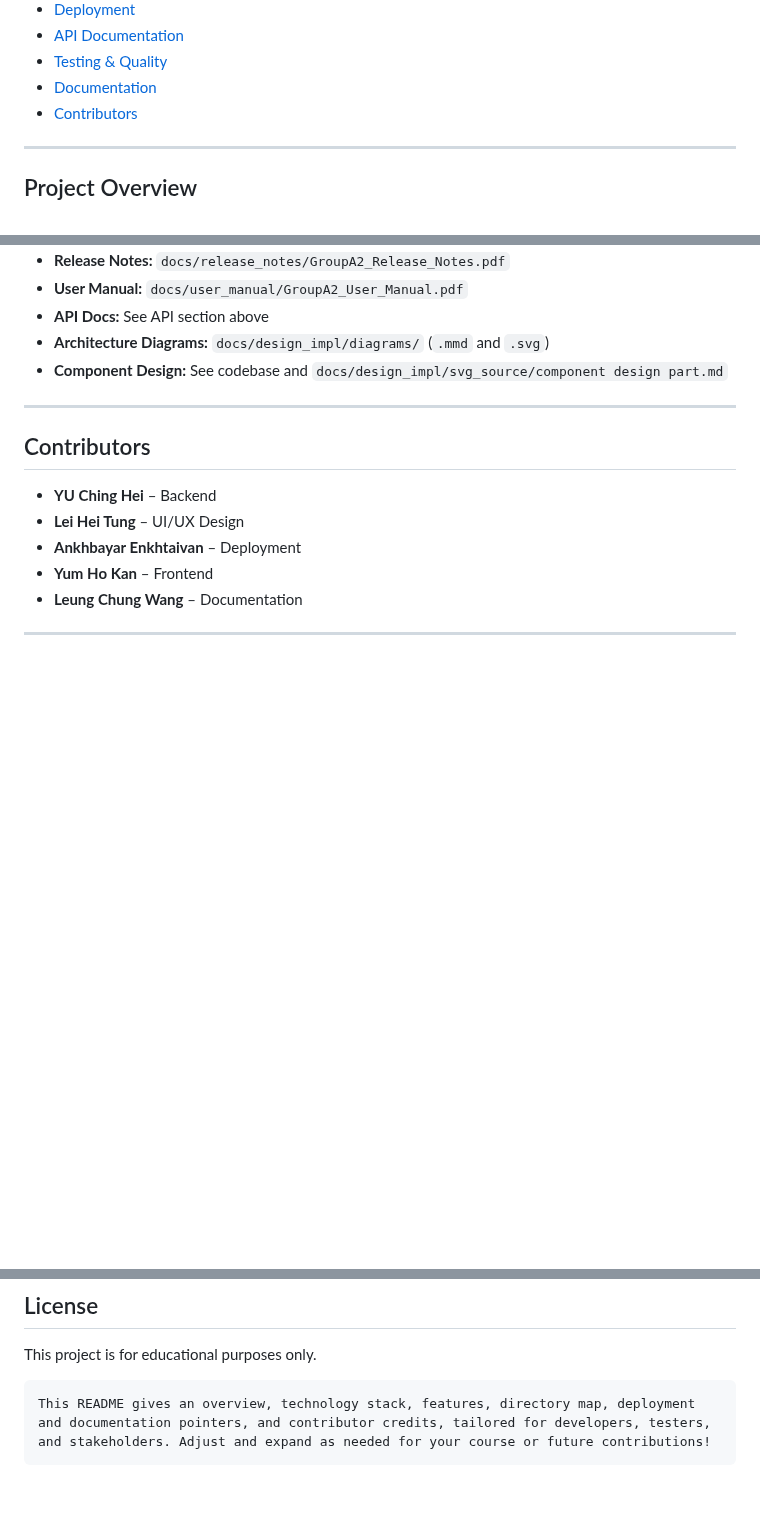
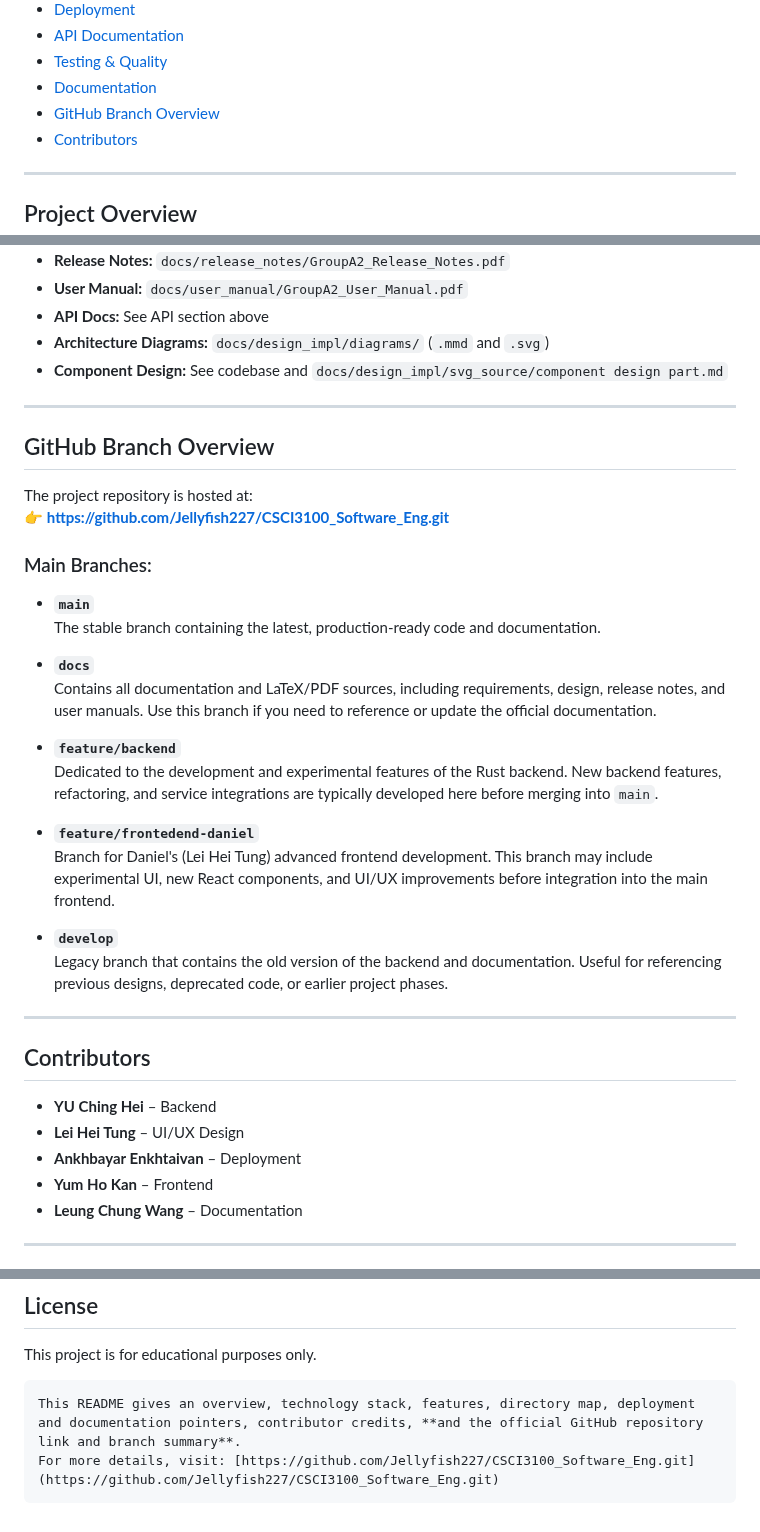
Before and after one commit to Jellyfish227/CSCI3100_Software_Eng, a Markdown page: README.md, 3 parts joined by grey strips. Rendered like a GitHub page; blank space fills up the shorter version.

````diff
--- a/README.md
+++ b/README.md
@@ -20,6 +21,7 @@
 - [API Documentation](#api-documentation)
 - [Testing & Quality](#testing--quality)
 - [Documentation](#documentation)
+- [GitHub Branch Overview](#github-branch-overview)
 - [Contributors](#contributors)
 
 ---
@@ -260,6 +262,30 @@ CSCI3100_Software_Eng/
 
 ---
 
+## GitHub Branch Overview
+
+The project repository is hosted at:
+👉 **[https://github.com/Jellyfish227/CSCI3100_Software_Eng.git](https://github.com/Jellyfish227/CSCI3100_Software_Eng.git)**
+
+### Main Branches:
+
+- **`main`**
+  The stable branch containing the latest, production-ready code and documentation.
+
+- **`docs`**
+  Contains all documentation and LaTeX/PDF sources, including requirements, design, release notes, and user manuals. Use this branch if you need to reference or update the official documentation.
+
+- **`feature/backend`**
+  Dedicated to the development and experimental features of the Rust backend. New backend features, refactoring, and service integrations are typically developed here before merging into `main`.
+
+- **`feature/frontedend-daniel`**
+  Branch for Daniel's (Lei Hei Tung) advanced frontend development. This branch may include experimental UI, new React components, and UI/UX improvements before integration into the main frontend.
+
+- **`develop`**
+  Legacy branch that contains the old version of the backend and documentation. Useful for referencing previous designs, deprecated code, or earlier project phases.
+
+---
+
 ## Contributors
 
 - **YU Ching Hei** – Backend
@@ -281,5 +307,6 @@ CSCI3100_Software_Eng/
 
 This project is for educational purposes only.
 ```
-This README gives an overview, technology stack, features, directory map, deployment and documentation pointers, and contributor credits, tailored for developers, testers, and stakeholders. Adjust and expand as needed for your course or future contributions!
+This README gives an overview, technology stack, features, directory map, deployment and documentation pointers, contributor credits, **and the official GitHub repository link and branch summary**.
+For more details, visit: [https://github.com/Jellyfish227/CSCI3100_Software_Eng.git](https://github.com/Jellyfish227/CSCI3100_Software_Eng.git)
 ```
````
Also changed, not shown: other parts of README.md (+2 -1 lines).
